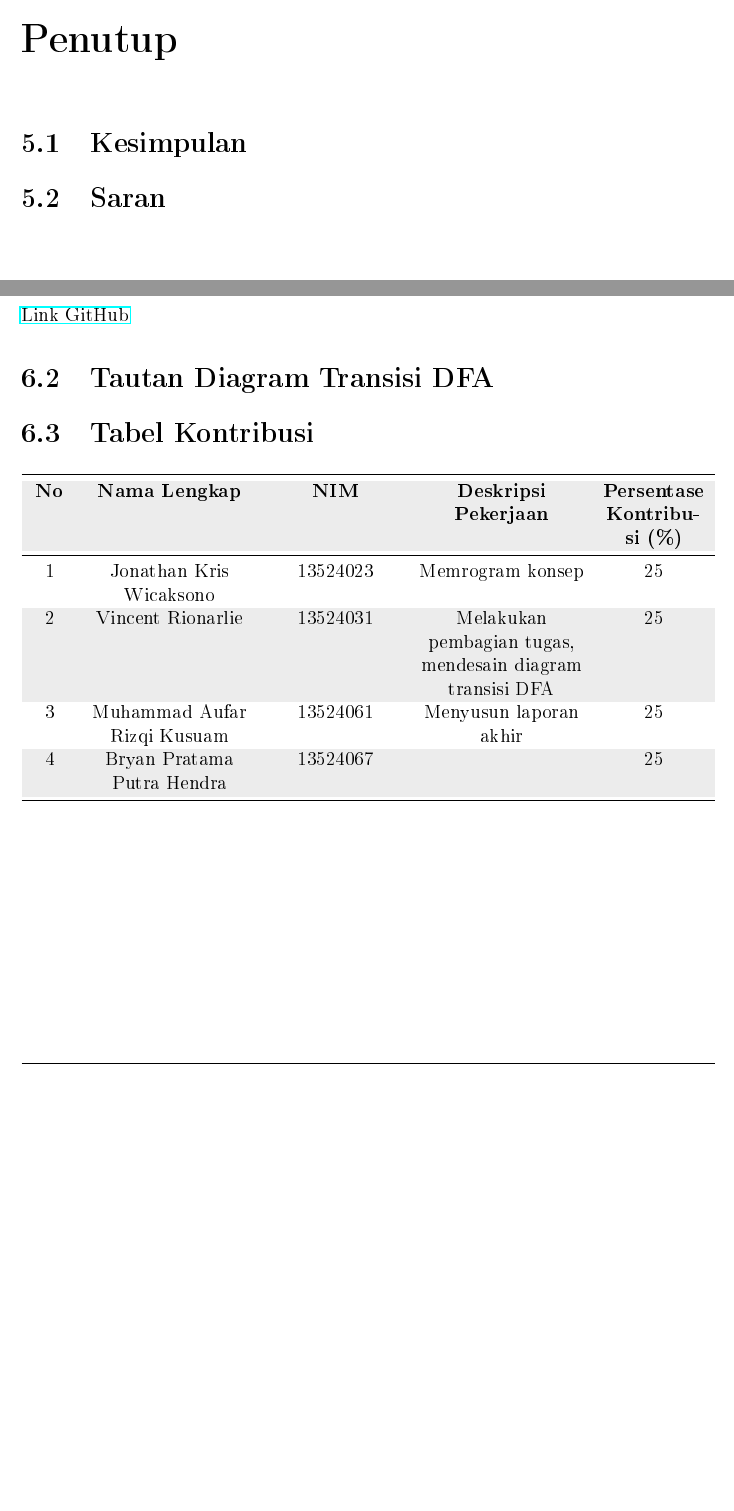
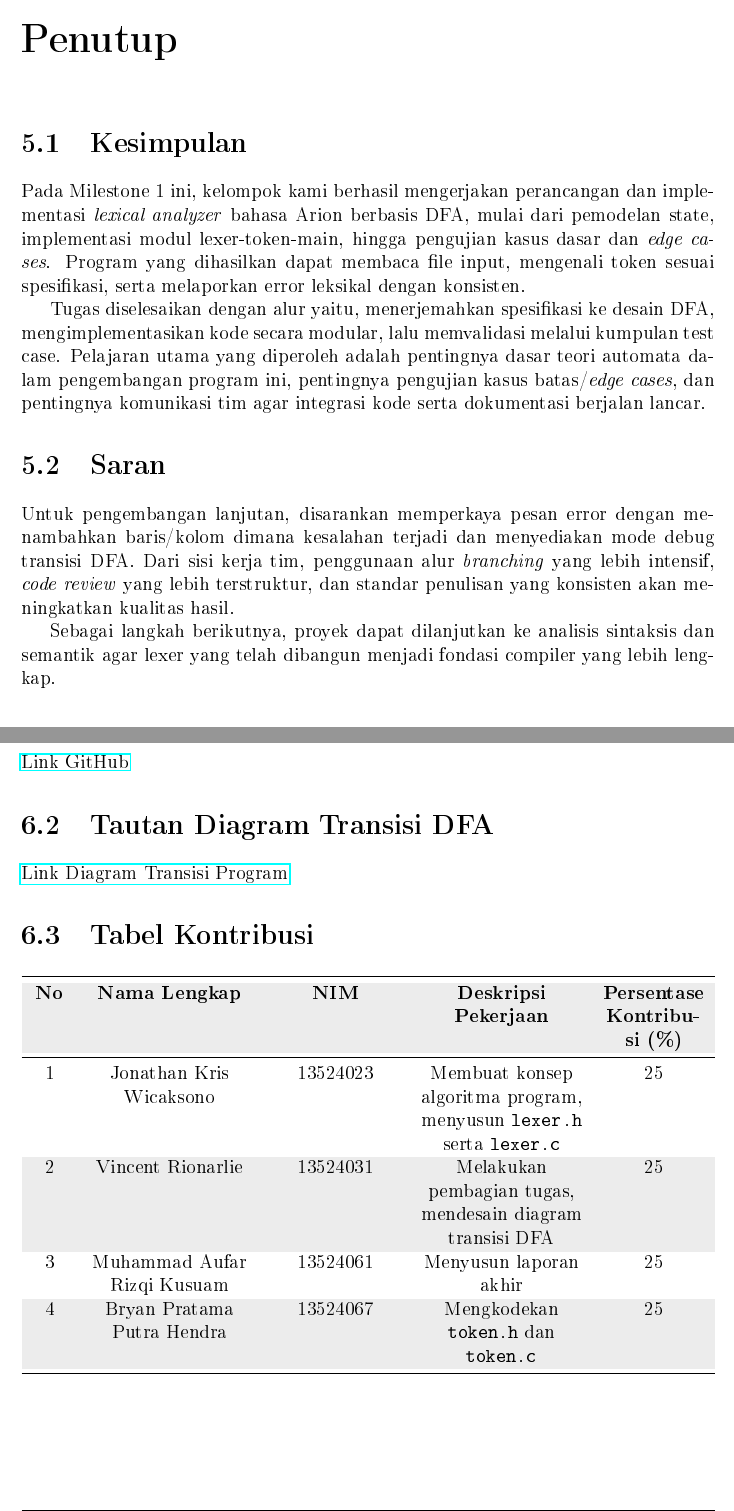
Before and after one commit to Vixrlie/KAI-Tubes-IF2224-2026, a LaTeX thesis (doc/laporan-milestone-1/main.tex, which reads doc/laporan-milestone-1/sections/05-penutup.tex, doc/laporan-milestone-1/sections/06-lampiran.tex): two parts of pages 44 and 45 of 46, joined at a grey line, cut so that both start at the same text, the shorter picture padded with empty space. The pictures show the PDF file doc/laporan-milestone-1/main.pdf that the author committed with the source.

Commit message:
docs: update README.md and reports with build instructions, conclusions, and contribution table

```diff
--- a/doc/laporan-milestone-1/sections/05-penutup.tex
+++ b/doc/laporan-milestone-1/sections/05-penutup.tex
@@ -1,3 +1,11 @@
 \section{Kesimpulan}
 
+Pada Milestone 1 ini, kelompok kami berhasil mengerjakan perancangan dan implementasi \textit{lexical analyzer} bahasa Arion berbasis DFA, mulai dari pemodelan state, implementasi modul lexer-token-main, hingga pengujian kasus dasar dan \textit{edge cases}. Program yang dihasilkan dapat membaca file input, mengenali token sesuai spesifikasi, serta melaporkan error leksikal dengan konsisten.
+
+Tugas diselesaikan dengan alur yaitu, menerjemahkan spesifikasi ke desain DFA, mengimplementasikan kode secara modular, lalu memvalidasi melalui kumpulan test case. Pelajaran utama yang diperoleh adalah pentingnya dasar teori automata dalam pengembangan program ini, pentingnya pengujian kasus batas/\textit{edge cases}, dan pentingnya komunikasi tim agar integrasi kode serta dokumentasi berjalan lancar.
+
 \section{Saran}
+
+Untuk pengembangan lanjutan, disarankan memperkaya pesan error dengan menambahkan baris/kolom dimana kesalahan terjadi dan menyediakan mode debug transisi DFA. Dari sisi kerja tim, penggunaan alur \textit{branching} yang lebih intensif, \textit{code review} yang lebih terstruktur, dan standar penulisan yang konsisten akan meningkatkan kualitas hasil.
+
+Sebagai langkah berikutnya, proyek dapat dilanjutkan ke analisis sintaksis dan semantik agar lexer yang telah dibangun menjadi fondasi compiler yang lebih lengkap.
--- a/doc/laporan-milestone-1/sections/06-lampiran.tex
+++ b/doc/laporan-milestone-1/sections/06-lampiran.tex
@@ -1,18 +1,18 @@
 \section{Tautan GitHub}
 \href{https://github.com/Vixrlie/KAI-Tubes-IF2224-2026}{Link GitHub}
 \section{Tautan Diagram Transisi DFA}
-
+\href{https://drive.google.com/file/d/1DHOD0GZtytSv3MQbvYB73hda_v1rJJzu/view}{Link Diagram Transisi Program}
 \section{Tabel Kontribusi}
 \begin{center}
     \rowcolors{2}{gray!15}{white}
     \begin{tabularx}{\linewidth}{C{0.8cm} Y C{2.8cm} Y C{2.2cm}}
         \toprule
-        \textbf{No} & \textbf{Nama Lengkap}       & \textbf{NIM} & \textbf{Deskripsi Pekerjaan}                              & \textbf{Persentase Kontribusi (\%)} \\
+        \textbf{No} & \textbf{Nama Lengkap}       & \textbf{NIM} & \textbf{Deskripsi Pekerjaan}                                                       & \textbf{Persentase Kontribusi (\%)} \\
         \midrule
-        1           & Jonathan Kris Wicaksono     & 13524023     & Memrogram konsep                                          & 25                                  \\
-        2           & Vincent Rionarlie           & 13524031     & Melakukan pembagian tugas, mendesain diagram transisi DFA & 25                                  \\
-        3           & Muhammad Aufar Rizqi Kusuam & 13524061     & Menyusun laporan akhir                                    & 25                                  \\
-        4           & Bryan Pratama Putra Hendra  & 13524067     &                                                           & 25                                  \\
+        1           & Jonathan Kris Wicaksono     & 13524023     & Membuat konsep algoritma program, menyusun \texttt{lexer.h} serta \texttt{lexer.c} & 25                                  \\
+        2           & Vincent Rionarlie           & 13524031     & Melakukan pembagian tugas, mendesain diagram transisi DFA                          & 25                                  \\
+        3           & Muhammad Aufar Rizqi Kusuam & 13524061     & Menyusun laporan akhir                                                             & 25                                  \\
+        4           & Bryan Pratama Putra Hendra  & 13524067     & Mengkodekan \texttt{token.h} dan \texttt{token.c}                                  & 25                                  \\
         \bottomrule
     \end{tabularx}
 \end{center}
```
Also changed, not shown: README.md, doc/laporan-milestone-1/main.pdf.
